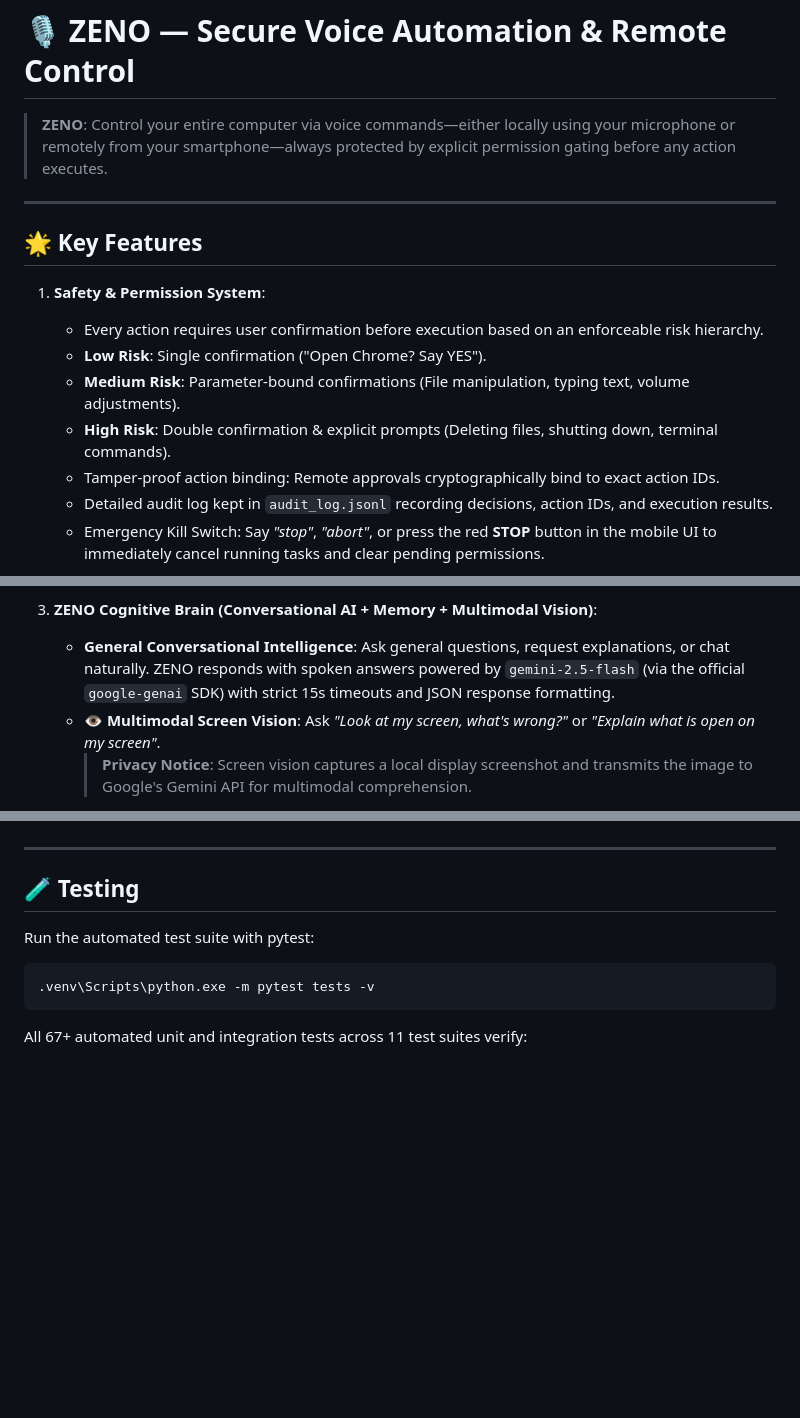
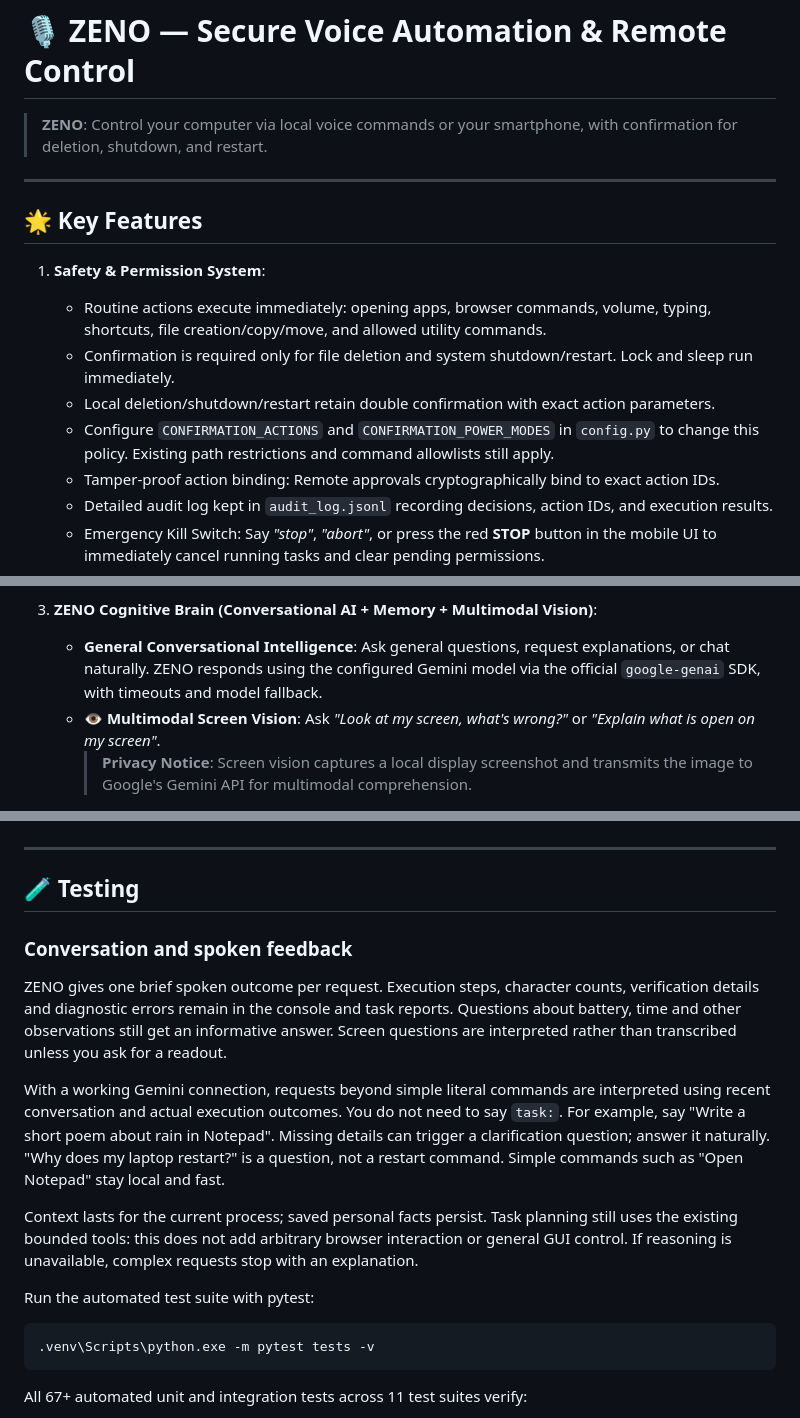
Before and after one commit to parthjaina2107/ZENO, a Markdown page: README.md, 3 parts joined by grey strips. GitHub-like rendering; blank space fills up the shorter version.

Commit message:
docs: explain task execution permissions and conversational behavior

````diff
--- a/README.md
+++ b/README.md
@@ -1,16 +1,16 @@
 # 🎙️ ZENO — Secure Voice Automation & Remote Control
 
-> **ZENO**: Control your entire computer via voice commands—either locally using your microphone or remotely from your smartphone—always protected by explicit permission gating before any action executes.
+> **ZENO**: Control your computer via local voice commands or your smartphone, with confirmation for deletion, shutdown, and restart.
 
 ---
 
 ## 🌟 Key Features
 
 1. **Safety & Permission System**:
-   - Every action requires user confirmation before execution based on an enforceable risk hierarchy.
-   - **Low Risk**: Single confirmation ("Open Chrome? Say YES").
-   - **Medium Risk**: Parameter-bound confirmations (File manipulation, typing text, volume adjustments).
-   - **High Risk**: Double confirmation & explicit prompts (Deleting files, shutting down, terminal commands).
+   - Routine actions execute immediately: opening apps, browser commands, volume, typing, shortcuts, file creation/copy/move, and allowed utility commands.
+   - Confirmation is required only for file deletion and system shutdown/restart. Lock and sleep run immediately.
+   - Local deletion/shutdown/restart retain double confirmation with exact action parameters.
+   - Configure `CONFIRMATION_ACTIONS` and `CONFIRMATION_POWER_MODES` in `config.py` to change this policy. Existing path restrictions and command allowlists still apply.
    - Tamper-proof action binding: Remote approvals cryptographically bind to exact action IDs.
    - Detailed audit log kept in `audit_log.jsonl` recording decisions, action IDs, and execution results.
    - Emergency Kill Switch: Say *"stop"*, *"abort"*, or press the red **STOP** button in the mobile UI to immediately cancel running tasks and clear pending permissions.
@@ -21,7 +21,7 @@
    - **Simultaneous Operation**: Local and remote control can run at the same time.
 
 3. **ZENO Cognitive Brain (Conversational AI + Memory + Multimodal Vision)**:
-   - **General Conversational Intelligence**: Ask general questions, request explanations, or chat naturally. ZENO responds with spoken answers powered by `gemini-2.5-flash` (via the official `google-genai` SDK) with strict 15s timeouts and JSON response formatting.
+   - **General Conversational Intelligence**: Ask general questions, request explanations, or chat naturally. ZENO responds using the configured Gemini model via the official `google-genai` SDK, with timeouts and model fallback.
    - **👁️ Multimodal Screen Vision**: Ask *"Look at my screen, what's wrong?"* or *"Explain what is open on my screen"*.
      > **Privacy Notice**: Screen vision captures a local display screenshot and transmits the image to Google's Gemini API for multimodal comprehension.
    - **💾 Short-Term Context**: Multi-turn conversational memory allows follow-ups without repeating context.
@@ -124,6 +138,23 @@ scripts\unregister_task.bat
 
 ## 🧪 Testing
 
+### Conversation and spoken feedback
+
+ZENO gives one brief spoken outcome per request. Execution steps, character counts,
+verification details and diagnostic errors remain in the console and task reports.
+Questions about battery, time and other observations still get an informative answer.
+Screen questions are interpreted rather than transcribed unless you ask for a readout.
+
+With a working Gemini connection, requests beyond simple literal commands are interpreted
+using recent conversation and actual execution outcomes. You do not need to say `task:`.
+For example, say "Write a short poem about rain in Notepad". Missing details can trigger
+a clarification question; answer it naturally. "Why does my laptop restart?" is a question,
+not a restart command. Simple commands such as "Open Notepad" stay local and fast.
+
+Context lasts for the current process; saved personal facts persist. Task planning still
+uses the existing bounded tools: this does not add arbitrary browser interaction or
+general GUI control. If reasoning is unavailable, complex requests stop with an explanation.
+
 Run the automated test suite with pytest:
 ```bash
 .venv\Scripts\python.exe -m pytest tests -v
````
Also changed, not shown: other parts of README.md (+16 -2 lines).
